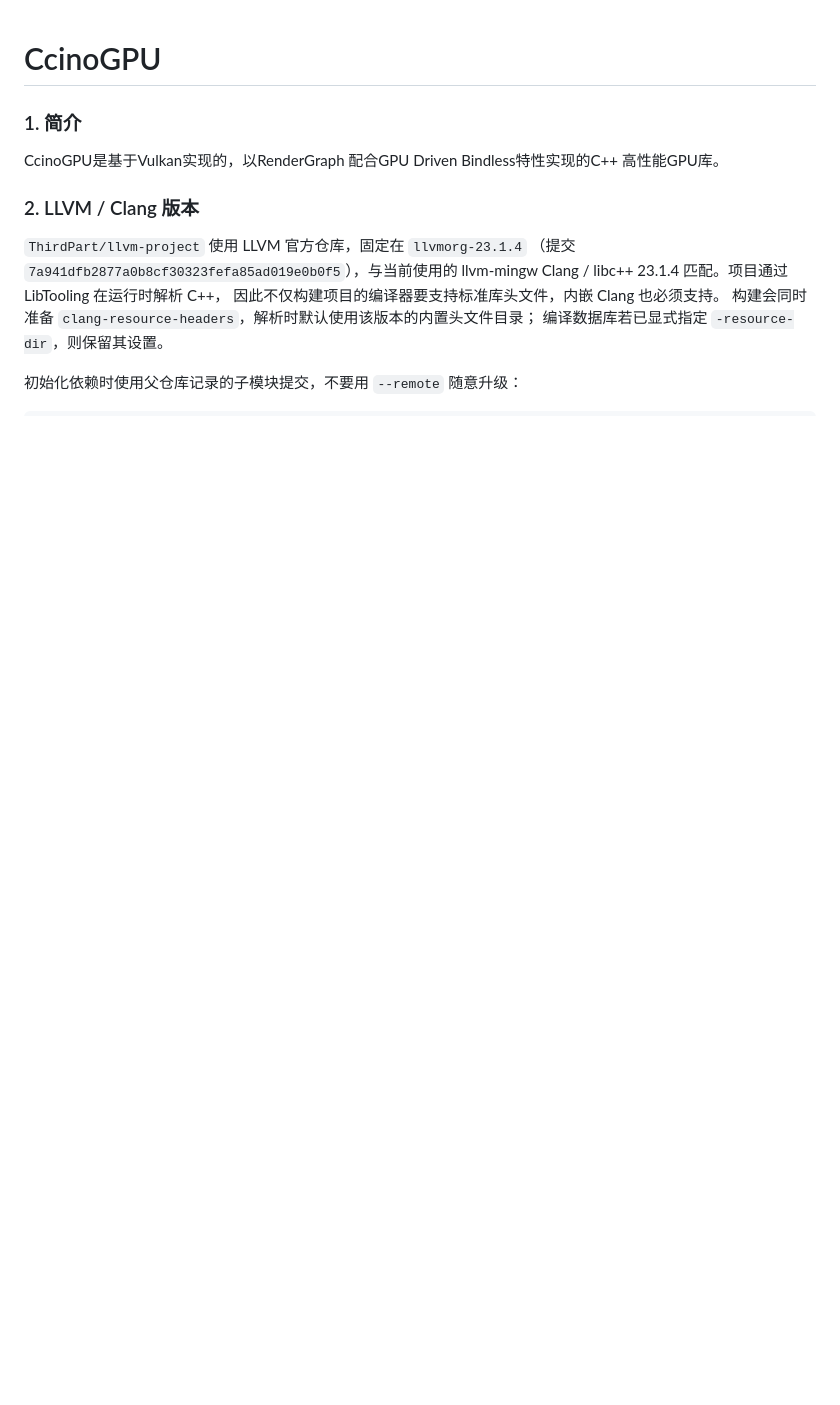
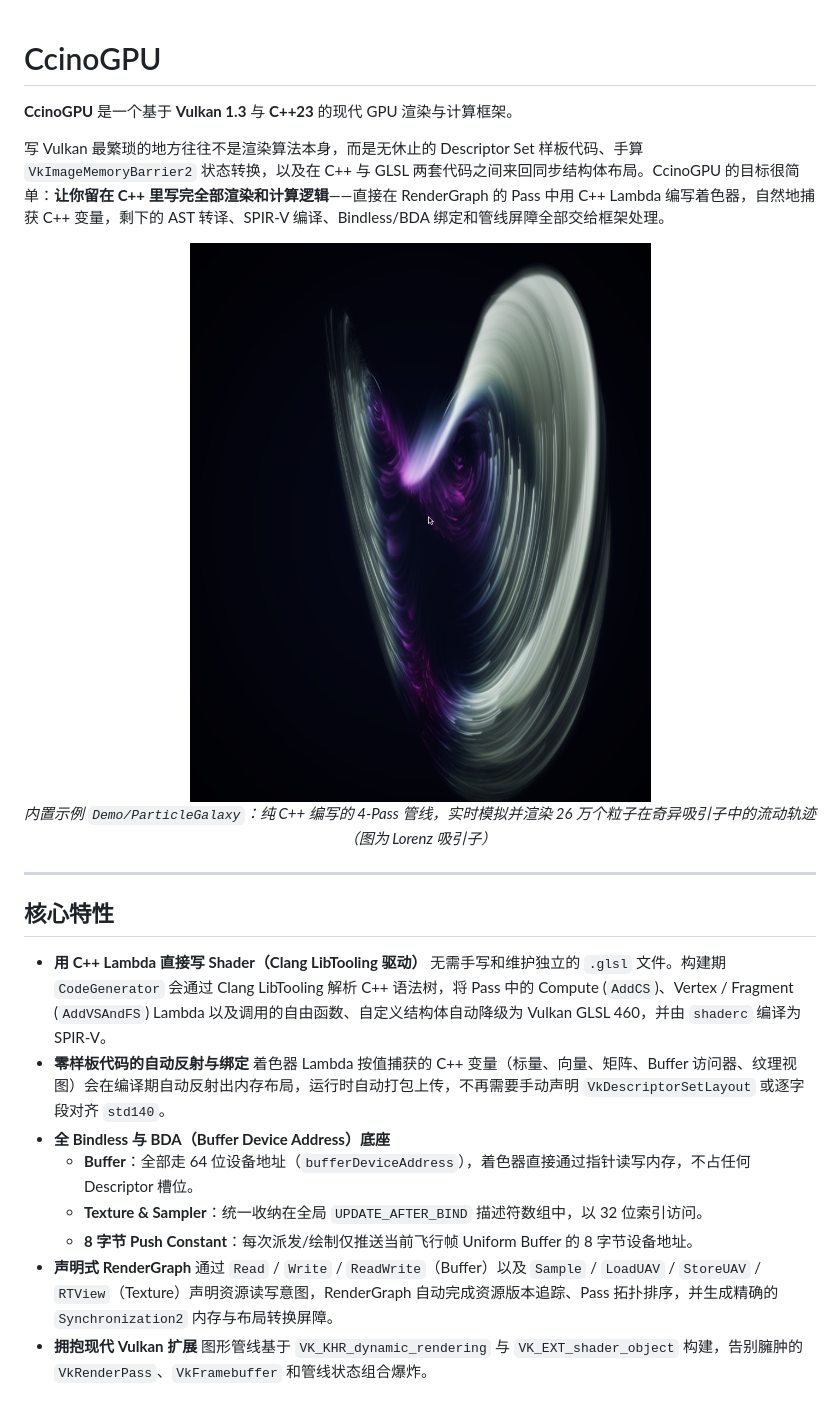
Before and after one commit to YuniCaI2/CcinoGPU, a Markdown page: README.md, the part around one of its changes. Rendered like a GitHub page; pictures changed too: Docs/Images/ParticleGalaxy.jpg (added); blank space fills up the shorter version.

````diff
--- a/README.md
+++ b/README.md
@@ -1,17 +1,29 @@
 # CcinoGPU
 
-### 1. 简介
-CcinoGPU是基于Vulkan实现的，以RenderGraph 配合GPU Driven Bindless特性实现的C++ 高性能GPU库。
+**CcinoGPU** 是一个基于 **Vulkan 1.3** 与 **C++23** 的现代 GPU 渲染与计算框架。
 
-### 2. LLVM / Clang 版本
+写 Vulkan 最繁琐的地方往往不是渲染算法本身，而是无休止的 Descriptor Set 样板代码、手算 `VkImageMemoryBarrier2` 状态转换，以及在 C++ 与 GLSL 两套代码之间来回同步结构体布局。CcinoGPU 的目标很简单：**让你留在 C++ 里写完全部渲染和计算逻辑**——直接在 RenderGraph 的 Pass 中用 C++ Lambda 编写着色器，自然地捕获 C++ 变量，剩下的 AST 转译、SPIR-V 编译、Bindless/BDA 绑定和管线屏障全部交给框架处理。
 
-`ThirdPart/llvm-project` 使用 LLVM 官方仓库，固定在 `llvmorg-23.1.4`
-（提交 `7a941dfb2877a0b8cf30323fefa85ad019e0b0f5`），与当前使用的
-llvm-mingw Clang / libc++ 23.1.4 匹配。项目通过 LibTooling 在运行时解析 C++，
-因此不仅构建项目的编译器要支持标准库头文件，内嵌 Clang 也必须支持。
-构建会同时准备 `clang-resource-headers`，解析时默认使用该版本的内置头文件目录；
-编译数据库若已显式指定 `-resource-dir`，则保留其设置。
+<p align="center">
+  <img src="Docs/Images/ParticleGalaxy.jpg" alt="ParticleGalaxy - Lorenz Attractor" width="680" />
+  <br />
+  <em>内置示例 <code>Demo/ParticleGalaxy</code>：纯 C++ 编写的 4-Pass 管线，实时模拟并渲染 26 万个粒子在奇异吸引子中的流动轨迹（图为 Lorenz 吸引子）</em>
+</p>
 
-初始化依赖时使用父仓库记录的子模块提交，不要用 `--remote` 随意升级：
+---
 
-```sh
+## 核心特性
+
+- **用 C++ Lambda 直接写 Shader（Clang LibTooling 驱动）**
+  无需手写和维护独立的 `.glsl` 文件。构建期 `CodeGenerator` 会通过 Clang LibTooling 解析 C++ 语法树，将 Pass 中的 Compute (`AddCS`)、Vertex / Fragment (`AddVSAndFS`) Lambda 以及调用的自由函数、自定义结构体自动降级为 Vulkan GLSL 460，并由 `shaderc` 编译为 SPIR-V。
+- **零样板代码的自动反射与绑定**
+  着色器 Lambda 按值捕获的 C++ 变量（标量、向量、矩阵、Buffer 访问器、纹理视图）会在编译期自动反射出内存布局，运行时自动打包上传，不再需要手动声明 `VkDescriptorSetLayout` 或逐字段对齐 `std140`。
+- **全 Bindless 与 BDA（Buffer Device Address）底座**
+  - **Buffer**：全部走 64 位设备地址（`bufferDeviceAddress`），着色器直接通过指针读写内存，不占任何 Descriptor 槽位。
+  - **Texture & Sampler**：统一收纳在全局 `UPDATE_AFTER_BIND` 描述符数组中，以 32 位索引访问。
+  - **8 字节 Push Constant**：每次派发/绘制仅推送当前飞行帧 Uniform Buffer 的 8 字节设备地址。
+- **声明式 RenderGraph**
+  通过 `Read` / `Write` / `ReadWrite`（Buffer）以及 `Sample` / `LoadUAV` / `StoreUAV` / `RTView`（Texture）声明资源读写意图，RenderGraph 自动完成资源版本追踪、Pass 拓扑排序，并生成精确的 `Synchronization2` 内存与布局转换屏障。
+- **拥抱现代 Vulkan 扩展**
+  图形管线基于 `VK_KHR_dynamic_rendering` 与 `VK_EXT_shader_object` 构建，告别臃肿的 `VkRenderPass`、`VkFramebuffer` 和管线状态组合爆炸。
+
````
Also changed, not shown: other parts of README.md (+162 -138 lines), 9 other files.
